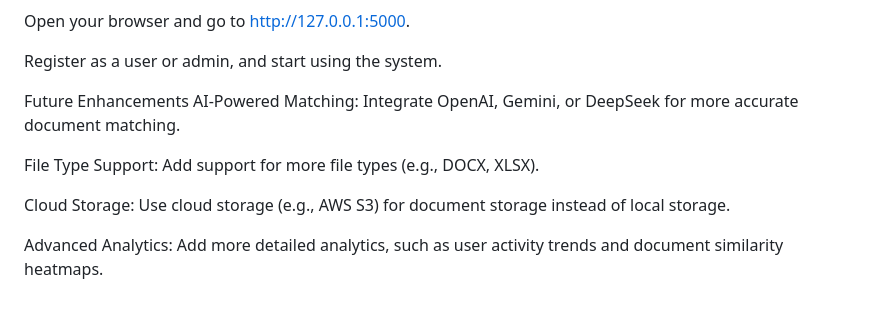
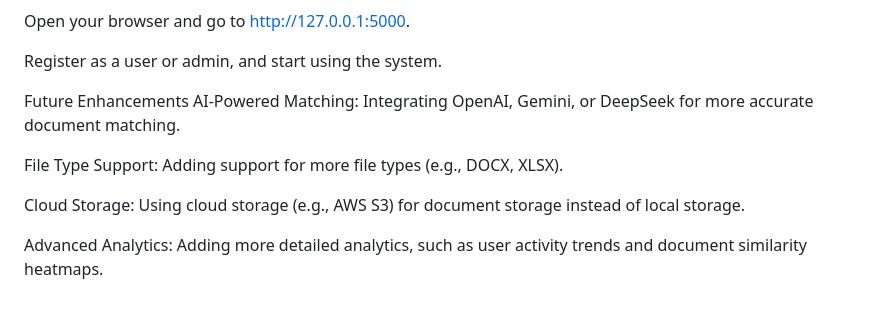
Before and after one commit to BARDAVAL-JAGADEESH/Document-Scanner-System, a Markdown page: README.md, the part around the change. Drawn GitHub-style.

```diff
--- a/README.md
+++ b/README.md
@@ -158,10 +158,10 @@ Open your browser and go to http://127.0.0.1:5000.
 Register as a user or admin, and start using the system.
 
 Future Enhancements
-AI-Powered Matching: Integrate OpenAI, Gemini, or DeepSeek for more accurate document matching.
+AI-Powered Matching: Integrating  OpenAI, Gemini, or DeepSeek for more accurate document matching.
 
-File Type Support: Add support for more file types (e.g., DOCX, XLSX).
+File Type Support: Adding support for more file types (e.g., DOCX, XLSX).
 
-Cloud Storage: Use cloud storage (e.g., AWS S3) for document storage instead of local storage.
+Cloud Storage: Using cloud storage (e.g., AWS S3) for document storage instead of local storage.
 
-Advanced Analytics: Add more detailed analytics, such as user activity trends and document similarity heatmaps.
+Advanced Analytics: Adding more detailed analytics, such as user activity trends and document similarity heatmaps.
```
